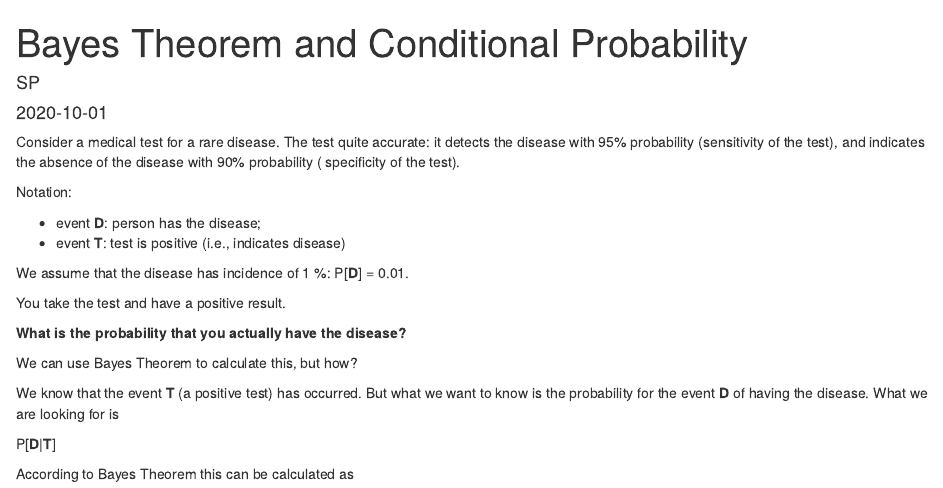
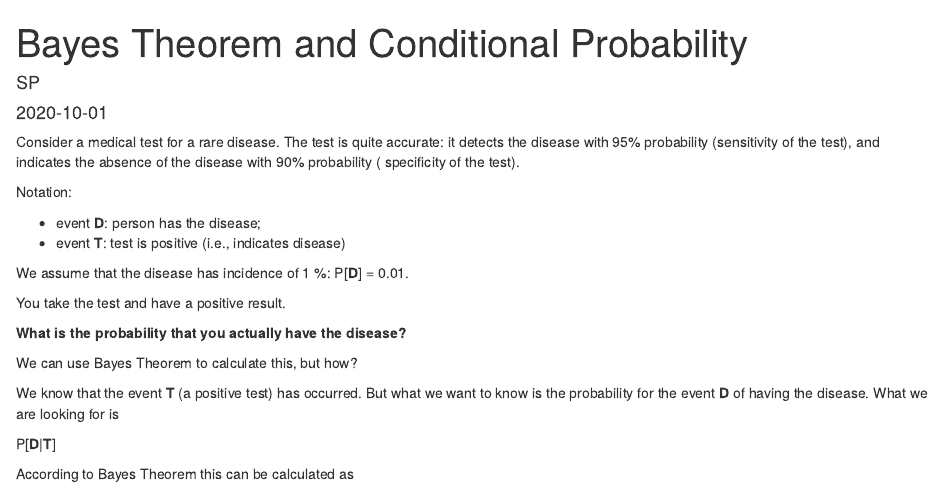
Before and after one commit to s-peischl/ABS1, an R Markdown document (content/post/2020-10-01-bayes-theorem-and-conditional-probability.Rmd): the page in a window 1100 px wide, from its top. Rendered offline with R 4.5, knitr and Pandoc, with nearby package versions.

Commit message:
fixed typo

```diff
--- a/content/post/2020-10-01-bayes-theorem-and-conditional-probability.Rmd
+++ b/content/post/2020-10-01-bayes-theorem-and-conditional-probability.Rmd
@@ -8,7 +8,7 @@ tags: []
 ---
 
 
-Consider a medical test for a rare disease.  The test quite accurate: it detects the disease with 95% probability (sensitivity of the test), and indicates the absence of the disease with 90% probability ( specificity of the test).
+Consider a medical test for a rare disease.  The test is quite accurate: it detects the disease with 95% probability (sensitivity of the test), and indicates the absence of the disease with 90% probability ( specificity of the test).
 
 Notation:
 
```
Also changed, not shown: static/post/2020-10-01-bayes-theorem-and-conditional-probability_files/figure-html/unnamed-chunk-1-1.png.
